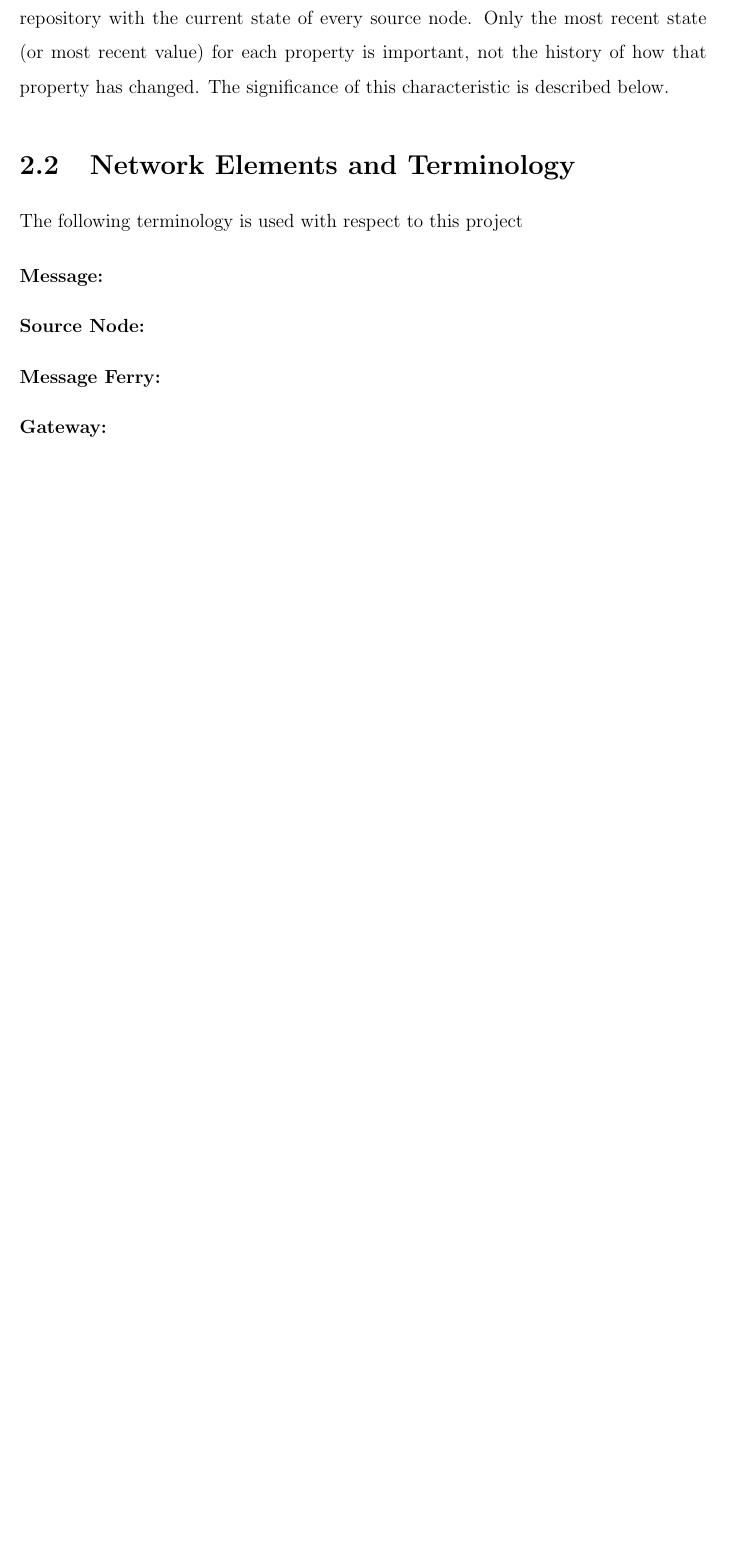
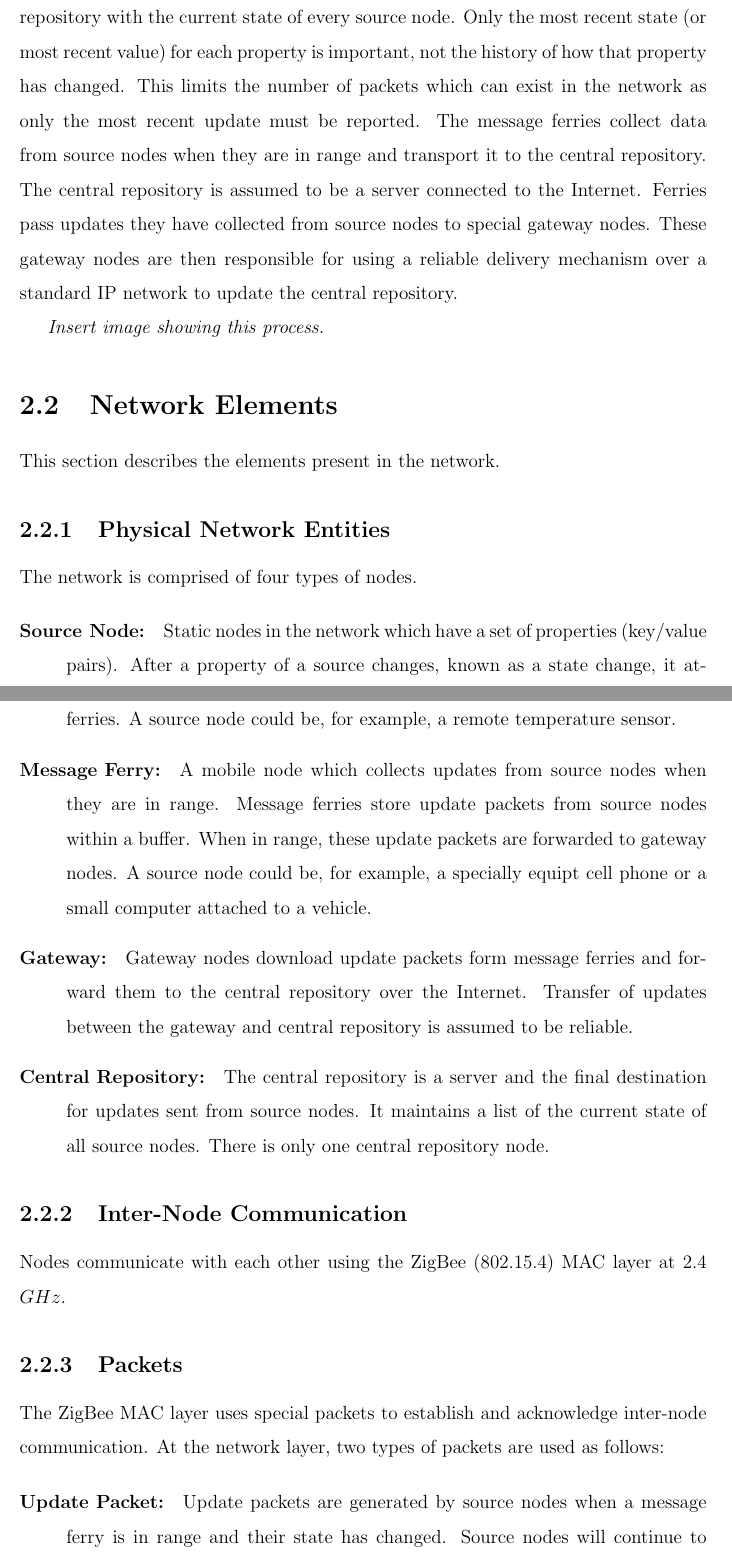
Before and after one commit to maxwelllaplacefourier/dustbunny-tycoon, a LaTeX thesis (ENSC427/report/finalReport.tex, which reads ENSC427/report/chapters/projectPremise.tex): part of page 11 of 17 before the commit and two parts of pages 11 and 12 of 19 after it, the two joined at a grey line, cut so that both start at the same text, the shorter picture padded with empty space. Compiled offline with pdfLaTeX.

Commit message:
Last WIP update - starting to go back and edit the sections we currently have.

```diff
--- a/ENSC427/report/chapters/projectPremise.tex
+++ b/ENSC427/report/chapters/projectPremise.tex
@@ -30,15 +30,56 @@ Properties do not have to contain a single value and each may be as large as the
 
 The network and message ferrying algorithm is designed to synchronize a central repository with the current state of every source node.
 Only the most recent state (or most recent value) for each property is important, not the history of how that property has changed.
-The significance of this characteristic is described below. %TODO: ref section
+This limits the number of packets which can exist in the network as only the most recent update must be reported.
+%The significance of this characteristic is described below.
+The message ferries collect data from source nodes when they are in range and transport it to the central repository.
+The central repository is assumed to be a server connected to the Internet.
+Ferries pass updates they have collected from source nodes to special gateway nodes.
+These gateway nodes are then responsible for using a reliable delivery mechanism over a standard IP network to update the central repository.
 
-\section{Network Elements and Terminology}
+\emph{Insert image showing this process.}
 
-The following terminology is used with respect to this project
+\section{Network Elements}
+
+This section describes the elements present in the network.
+
+\subsection{Physical Network Entities}
+
+The network is comprised of four types of nodes.
 
 \begin{description}
-\item[Message: ]
 \item[Source Node: ]
+Static nodes in the network which have a set of properties (key/value pairs).
+After a property of a source changes, known as a state change, it attempt to notify the central repository by transferring update packets to message ferries.
+A source node could be, for example, a remote temperature sensor.
 \item[Message Ferry: ]
+A mobile node which collects updates from source nodes when they are in range.
+Message ferries store update packets from source nodes within a buffer.
+When in range, these update packets are forwarded to gateway nodes.
+A source node could be, for example, a specially equipt cell phone or a small computer attached to a vehicle.
 \item[Gateway: ]
+Gateway nodes download update packets form message ferries and forward them to the central repository over the Internet.
+Transfer of updates between the gateway and central repository is assumed to be reliable.
+\item[Central Repository: ]
+The central repository is a server and the final destination for updates sent from source nodes.
+It maintains a list of the current state of all source nodes.
+There is only one central repository node.
 \end{description}
+
+\subsection{Inter-Node Communication}
+
+Nodes communicate with each other using the ZigBee (802.15.4) MAC layer at 2.4 $GHz$.
+
+%TODO: citing
+%TODO: More about 802.15.4
+
+\subsection{Packets}
+
+The ZigBee MAC layer uses special packets to establish and acknowledge inter-node communication.
+At the network layer, two types of packets are used as follows:
+
+\begin{description}
+\item[Update Packet: ]
+Update packets are generated by source nodes when a message ferry is in range and their state has changed.
+Source nodes will continue to generate update packets until the state change is acknowledged by the central repository (using an acknowledgment packet).
+\item[Acknowledgment Packet: ]
```
Also changed, not shown: ENSC427/report/chapters/abstract.tex (+3 -5 lines), ENSC427/report/chapters/introduction.tex (+2 -2 lines), ENSC427/report/chapters/projectPremise.tex (18 more changed lines).
